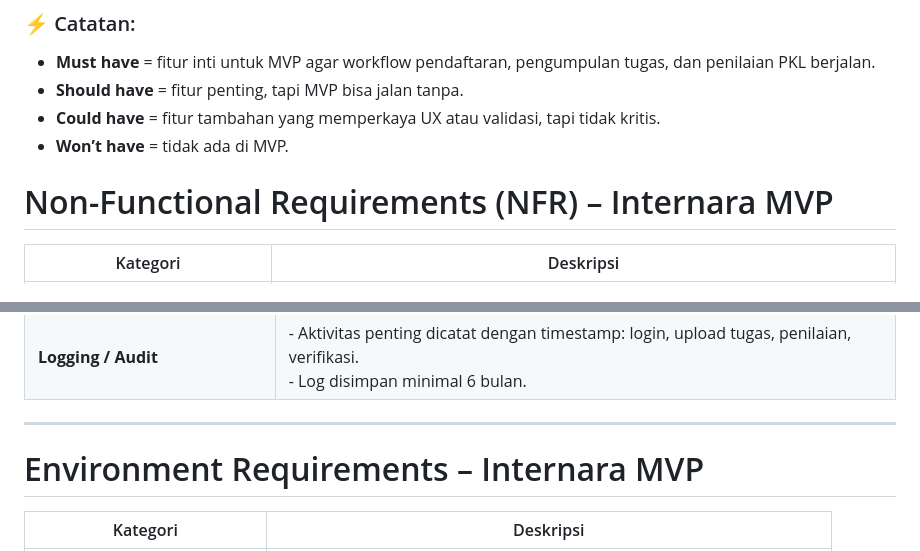
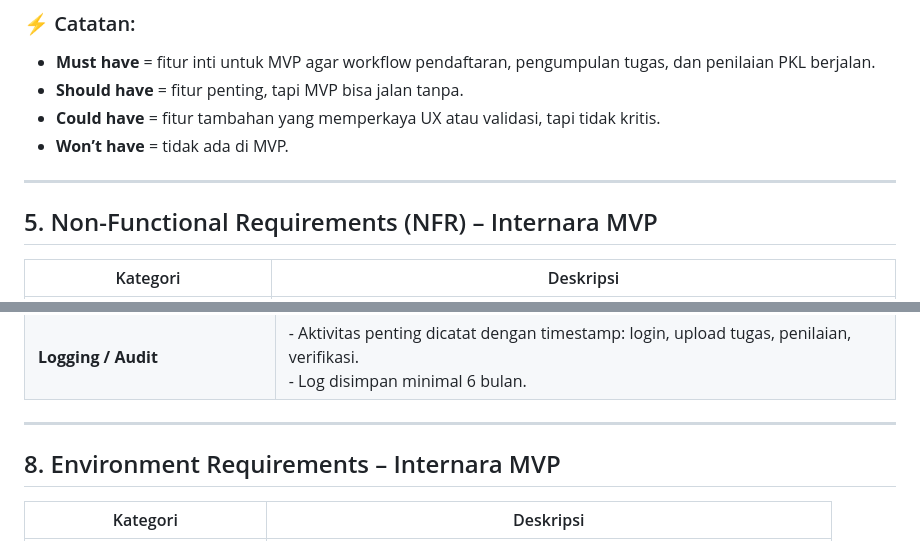
Before and after one commit to getwristpain/internara, a Markdown page: docs/dev/requirement-specification.md, 2 parts joined by grey strips. Drawn GitHub-style.

```diff
--- a/docs/dev/requirement-specification.md
+++ b/docs/dev/requirement-specification.md
@@ -65,7 +73,9 @@ Penerapan sistem Internara diharapkan memberikan manfaat sebagai berikut:
 * **Could have** = fitur tambahan yang memperkaya UX atau validasi, tapi tidak kritis.
 * **Won’t have** = tidak ada di MVP.
 
-# Non-Functional Requirements (NFR) – Internara MVP
+---
+
+## 5. Non-Functional Requirements (NFR) – Internara MVP
 
 | Kategori                                     | Deskripsi                                                                                                                                                                                                                                                                              |
 | -------------------------------------------- | -------------------------------------------------------------------------------------------------------------------------------------------------------------------------------------------------------------------------------------------------------------------------------------- |
@@ -100,7 +118,7 @@ Penerapan sistem Internara diharapkan memberikan manfaat sebagai berikut:
 
 ---
 
-# Environment Requirements – Internara MVP
+## 8. Environment Requirements – Internara MVP
 
 | Kategori                    | Deskripsi                                                                                                                              |
 | --------------------------- | -------------------------------------------------------------------------------------------------------------------------------------- |
```
Also changed, not shown: other parts of docs/dev/requirement-specification.md (+22 -6 lines).
